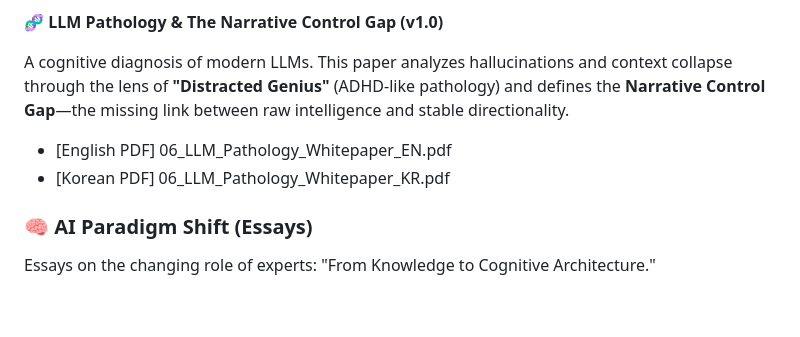
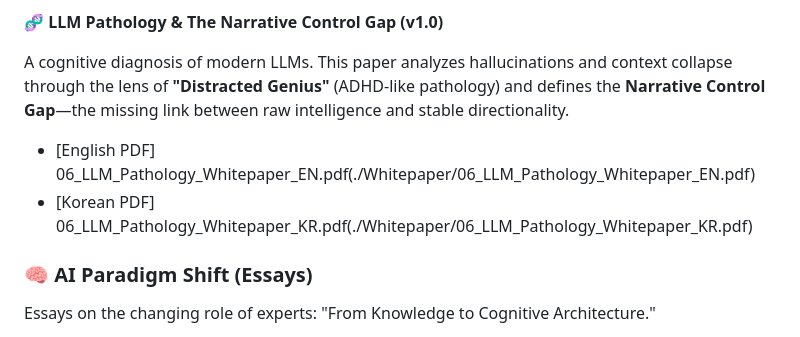
Before and after one commit to chwmath-netizen/NLCS-S-Engine, a Markdown page: README.md, the part around the change. GitHub-like rendering; blank space fills up the shorter version.

```diff
--- a/README.md
+++ b/README.md
@@ -43,8 +43,8 @@ The theoretical foundation and mathematical proof of NLCS.
 
 A cognitive diagnosis of modern LLMs. This paper analyzes hallucinations and context collapse through the lens of **"Distracted Genius"** (ADHD-like pathology) and defines the **Narrative Control Gap**—the missing link between raw intelligence and stable directionality.
 
-* [English PDF] 06_LLM_Pathology_Whitepaper_EN.pdf
-* [Korean PDF] 06_LLM_Pathology_Whitepaper_KR.pdf
+* [English PDF] 06_LLM_Pathology_Whitepaper_EN.pdf(./Whitepaper/06_LLM_Pathology_Whitepaper_EN.pdf)
+* [Korean PDF] 06_LLM_Pathology_Whitepaper_KR.pdf(./Whitepaper/06_LLM_Pathology_Whitepaper_KR.pdf)
 
 ### 🧠 AI Paradigm Shift (Essays)
 Essays on the changing role of experts: "From Knowledge to Cognitive Architecture."
```
